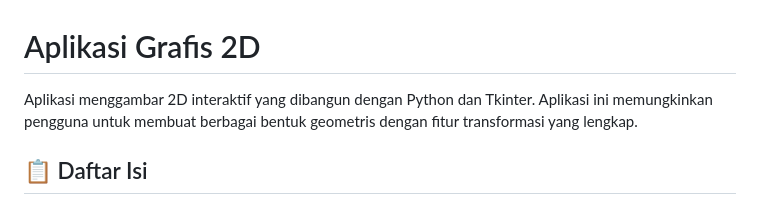
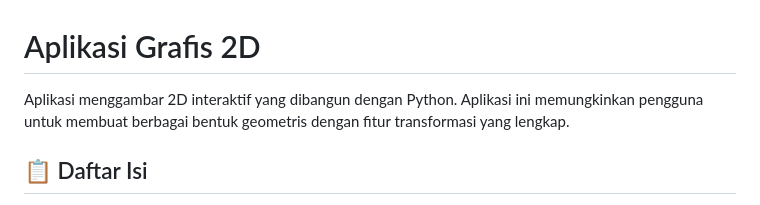
Before and after one commit to muhammadsenopati/tugas3grafkom, a Markdown page: README.md, the part around the change. GitHub-like rendering.

```diff
--- a/README.md
+++ b/README.md
@@ -1,6 +1,6 @@
 # Aplikasi Grafis 2D
 
-Aplikasi menggambar 2D interaktif yang dibangun dengan Python dan Tkinter. Aplikasi ini memungkinkan pengguna untuk membuat berbagai bentuk geometris dengan fitur transformasi yang lengkap.
+Aplikasi menggambar 2D interaktif yang dibangun dengan Python. Aplikasi ini memungkinkan pengguna untuk membuat berbagai bentuk geometris dengan fitur transformasi yang lengkap.
 
 ## 📋 Daftar Isi
 
```
